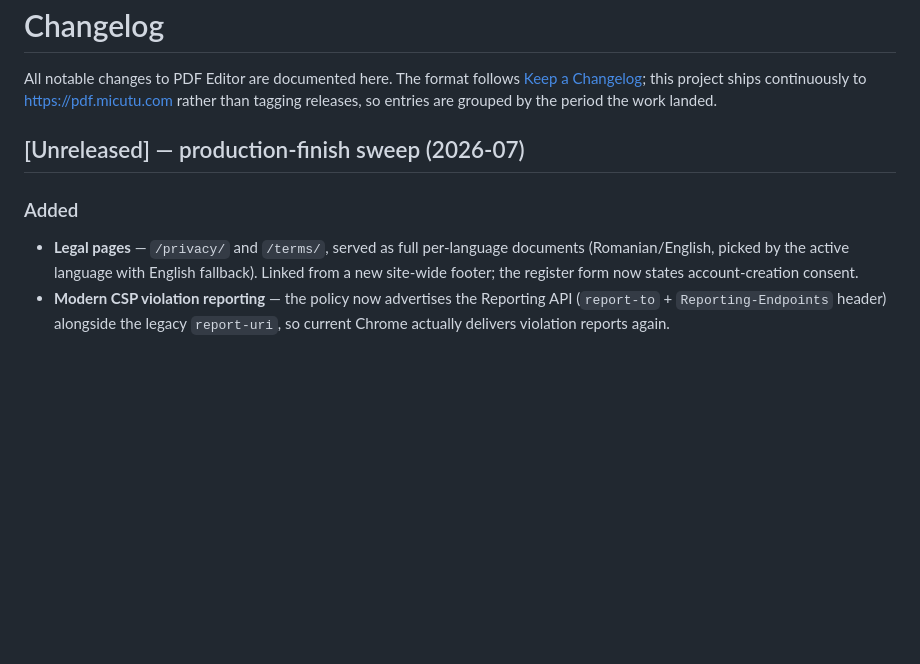
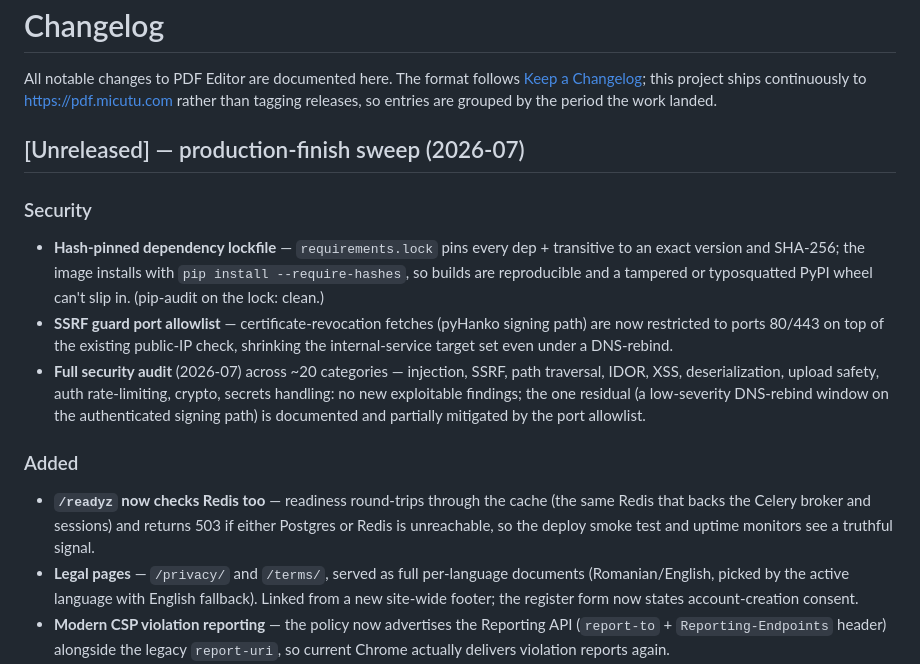
Before and after one commit to Alexandru2984/pdf_Editor_v2, a Markdown page: CHANGELOG.md, the part around the change. GitHub-like rendering; blank space fills up the shorter version.

Commit message:
Changelog: security audit, hash-pinned deps, readyz Redis check, SSRF port allowlist

```diff
--- a/CHANGELOG.md
+++ b/CHANGELOG.md
@@ -7,7 +7,26 @@ entries are grouped by the period the work landed.
 
 ## [Unreleased] — production-finish sweep (2026-07)
 
+### Security
+- **Hash-pinned dependency lockfile** — `requirements.lock` pins every dep +
+  transitive to an exact version and SHA-256; the image installs with
+  `pip install --require-hashes`, so builds are reproducible and a tampered
+  or typosquatted PyPI wheel can't slip in. (pip-audit on the lock: clean.)
+- **SSRF guard port allowlist** — certificate-revocation fetches (pyHanko
+  signing path) are now restricted to ports 80/443 on top of the existing
+  public-IP check, shrinking the internal-service target set even under a
+  DNS-rebind.
+- **Full security audit** (2026-07) across ~20 categories — injection,
+  SSRF, path traversal, IDOR, XSS, deserialization, upload safety, auth
+  rate-limiting, crypto, secrets handling: no new exploitable findings; the
+  one residual (a low-severity DNS-rebind window on the authenticated
+  signing path) is documented and partially mitigated by the port allowlist.
+
 ### Added
+- **`/readyz` now checks Redis too** — readiness round-trips through the
+  cache (the same Redis that backs the Celery broker and sessions) and
+  returns 503 if either Postgres or Redis is unreachable, so the deploy
+  smoke test and uptime monitors see a truthful signal.
 - **Legal pages** — `/privacy/` and `/terms/`, served as full per-language
   documents (Romanian/English, picked by the active language with English
   fallback). Linked from a new site-wide footer; the register form now
```
